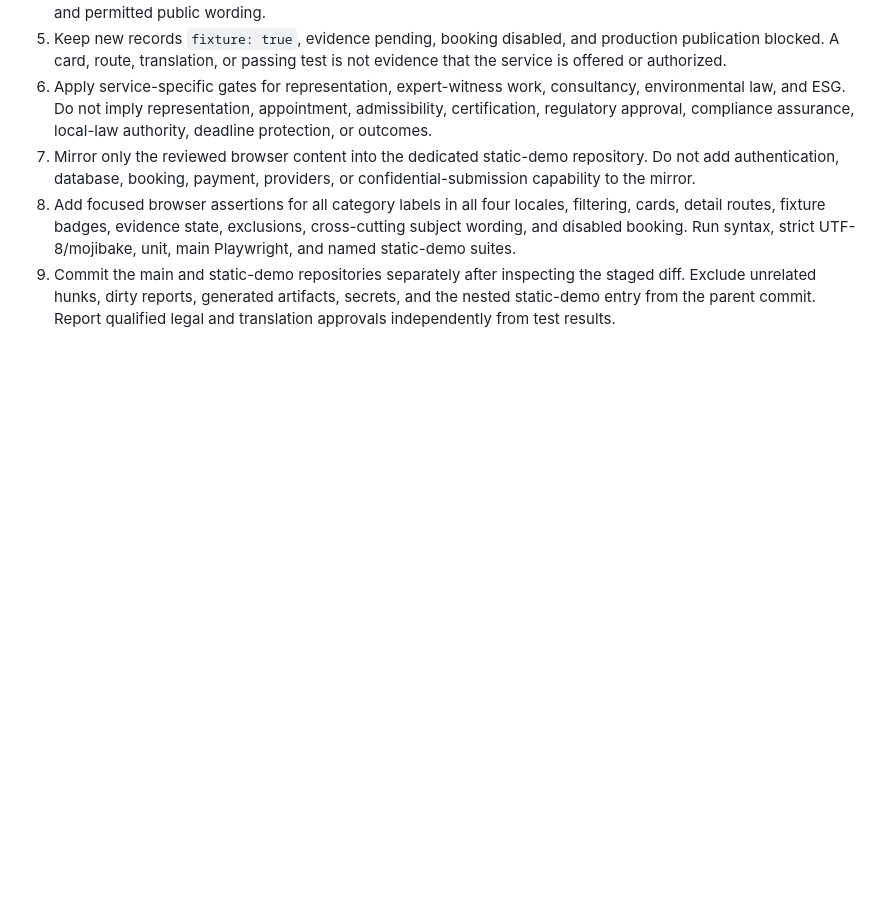
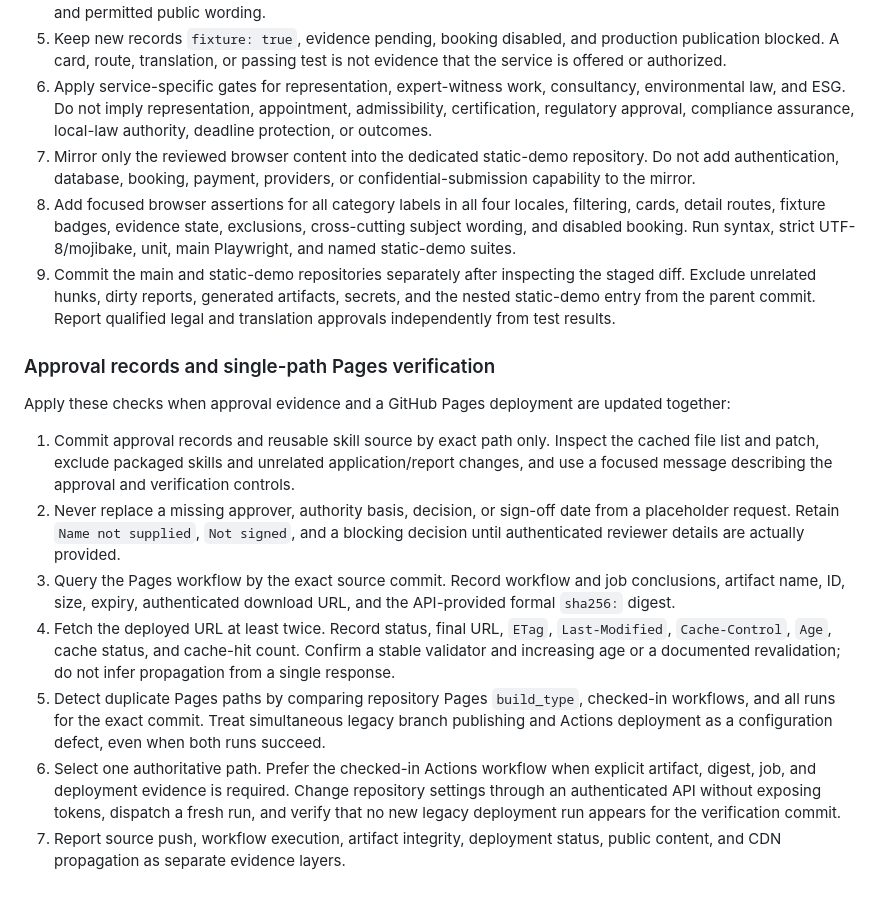
Before and after one commit to lyshabo/legal-services-platform-backend, a Markdown page: .skill-update/database-auth-rbac-verification/SKILL.md, the part around the change. GitHub-like rendering; blank space fills up the shorter version.

Commit message:
Add approval and Pages verification checks

```diff
--- a/.skill-update/database-auth-rbac-verification/SKILL.md
+++ b/.skill-update/database-auth-rbac-verification/SKILL.md
@@ -963,3 +963,35 @@ professional legal-services catalog:
    staged diff. Exclude unrelated hunks, dirty reports, generated artifacts,
    secrets, and the nested static-demo entry from the parent commit. Report
    qualified legal and translation approvals independently from test results.
+
+### Approval records and single-path Pages verification
+
+Apply these checks when approval evidence and a GitHub Pages deployment are
+updated together:
+
+1. Commit approval records and reusable skill source by exact path only.
+   Inspect the cached file list and patch, exclude packaged skills and unrelated
+   application/report changes, and use a focused message describing the
+   approval and verification controls.
+2. Never replace a missing approver, authority basis, decision, or sign-off date
+   from a placeholder request. Retain `Name not supplied`, `Not signed`, and a
+   blocking decision until authenticated reviewer details are actually
+   provided.
+3. Query the Pages workflow by the exact source commit. Record workflow and job
+   conclusions, artifact name, ID, size, expiry, authenticated download URL, and
+   the API-provided formal `sha256:` digest.
+4. Fetch the deployed URL at least twice. Record status, final URL, `ETag`,
+   `Last-Modified`, `Cache-Control`, `Age`, cache status, and cache-hit count.
+   Confirm a stable validator and increasing age or a documented revalidation;
+   do not infer propagation from a single response.
+5. Detect duplicate Pages paths by comparing repository Pages `build_type`,
+   checked-in workflows, and all runs for the exact commit. Treat simultaneous
+   legacy branch publishing and Actions deployment as a configuration defect,
+   even when both runs succeed.
+6. Select one authoritative path. Prefer the checked-in Actions workflow when
+   explicit artifact, digest, job, and deployment evidence is required. Change
+   repository settings through an authenticated API without exposing tokens,
+   dispatch a fresh run, and verify that no new legacy deployment run appears
+   for the verification commit.
+7. Report source push, workflow execution, artifact integrity, deployment
+   status, public content, and CDN propagation as separate evidence layers.
```
Also changed, not shown: 1 other file.
